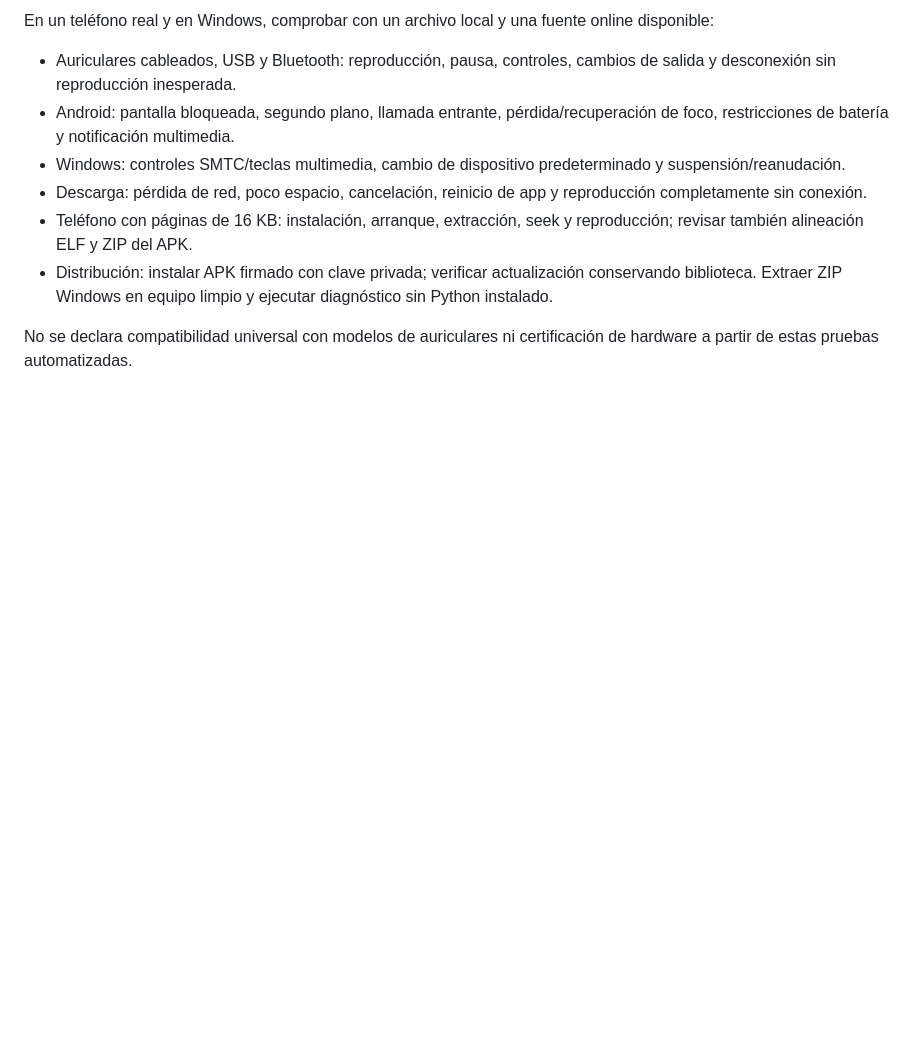
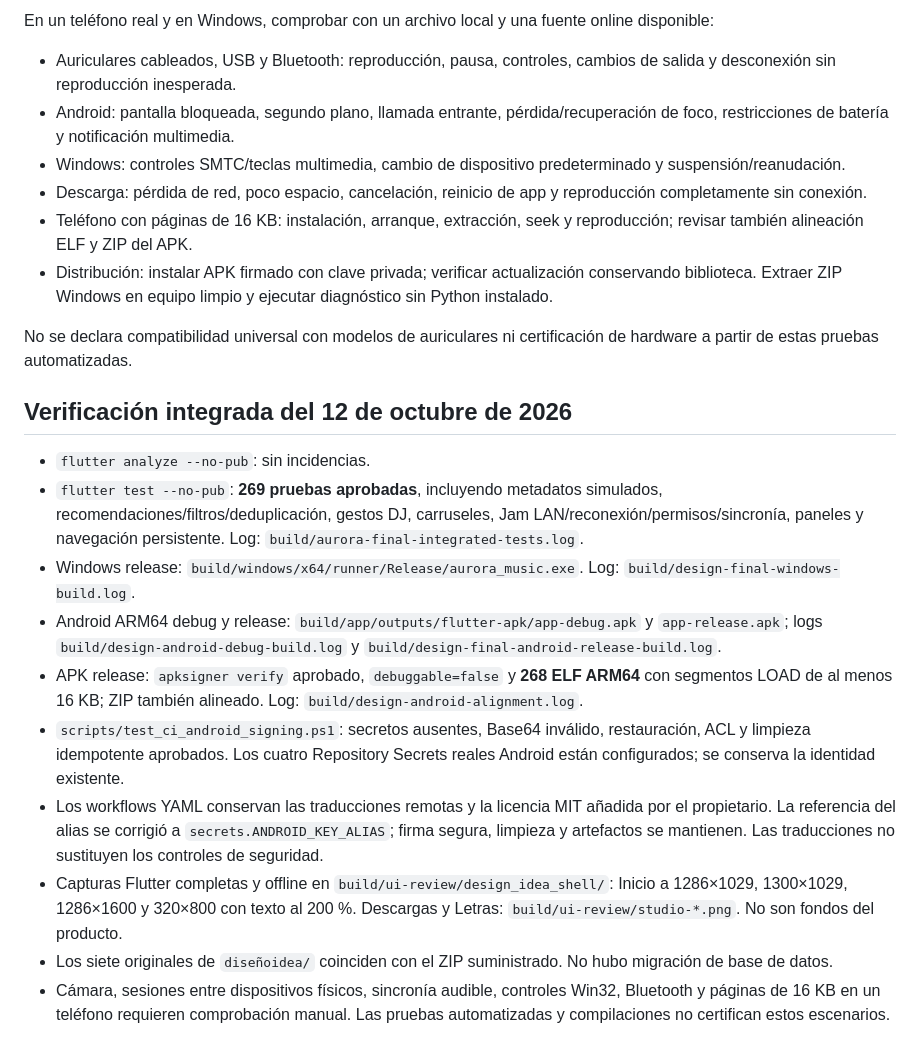
Before and after one commit to MARCROCK22/auroraMusic, a Markdown page: docs/VALIDATION.md, the part around the change. Rendered like a GitHub page; blank space fills up the shorter version.

Commit message:
Record final integrated tests builds and signed APK validation

```diff
--- a/docs/VALIDATION.md
+++ b/docs/VALIDATION.md
@@ -136,3 +136,16 @@ En un teléfono real y en Windows, comprobar con un archivo local y una fuente o
 - Distribución: instalar APK firmado con clave privada; verificar actualización conservando biblioteca. Extraer ZIP Windows en equipo limpio y ejecutar diagnóstico sin Python instalado.
 
 No se declara compatibilidad universal con modelos de auriculares ni certificación de hardware a partir de estas pruebas automatizadas.
+
+## Verificación integrada del 12 de octubre de 2026
+
+- `flutter analyze --no-pub`: sin incidencias.
+- `flutter test --no-pub`: **269 pruebas aprobadas**, incluyendo metadatos simulados, recomendaciones/filtros/deduplicación, gestos DJ, carruseles, Jam LAN/reconexión/permisos/sincronía, paneles y navegación persistente. Log: `build/aurora-final-integrated-tests.log`.
+- Windows release: `build/windows/x64/runner/Release/aurora_music.exe`. Log: `build/design-final-windows-build.log`.
+- Android ARM64 debug y release: `build/app/outputs/flutter-apk/app-debug.apk` y `app-release.apk`; logs `build/design-android-debug-build.log` y `build/design-final-android-release-build.log`.
+- APK release: `apksigner verify` aprobado, `debuggable=false` y **268 ELF ARM64** con segmentos LOAD de al menos 16 KB; ZIP también alineado. Log: `build/design-android-alignment.log`.
+- `scripts/test_ci_android_signing.ps1`: secretos ausentes, Base64 inválido, restauración, ACL y limpieza idempotente aprobados. Los cuatro Repository Secrets reales Android están configurados; se conserva la identidad existente.
+- Los workflows YAML conservan las traducciones remotas y la licencia MIT añadida por el propietario. La referencia del alias se corrigió a `secrets.ANDROID_KEY_ALIAS`; firma segura, limpieza y artefactos se mantienen. Las traducciones no sustituyen los controles de seguridad.
+- Capturas Flutter completas y offline en `build/ui-review/design_idea_shell/`: Inicio a 1286×1029, 1300×1029, 1286×1600 y 320×800 con texto al 200 %. Descargas y Letras: `build/ui-review/studio-*.png`. No son fondos del producto.
+- Los siete originales de `diseñoidea/` coinciden con el ZIP suministrado. No hubo migración de base de datos.
+- Cámara, sesiones entre dispositivos físicos, sincronía audible, controles Win32, Bluetooth y páginas de 16 KB en un teléfono requieren comprobación manual. Las pruebas automatizadas y compilaciones no certifican estos escenarios.
```
Also changed, not shown: docs/delivery.md (+1 -1 lines).
